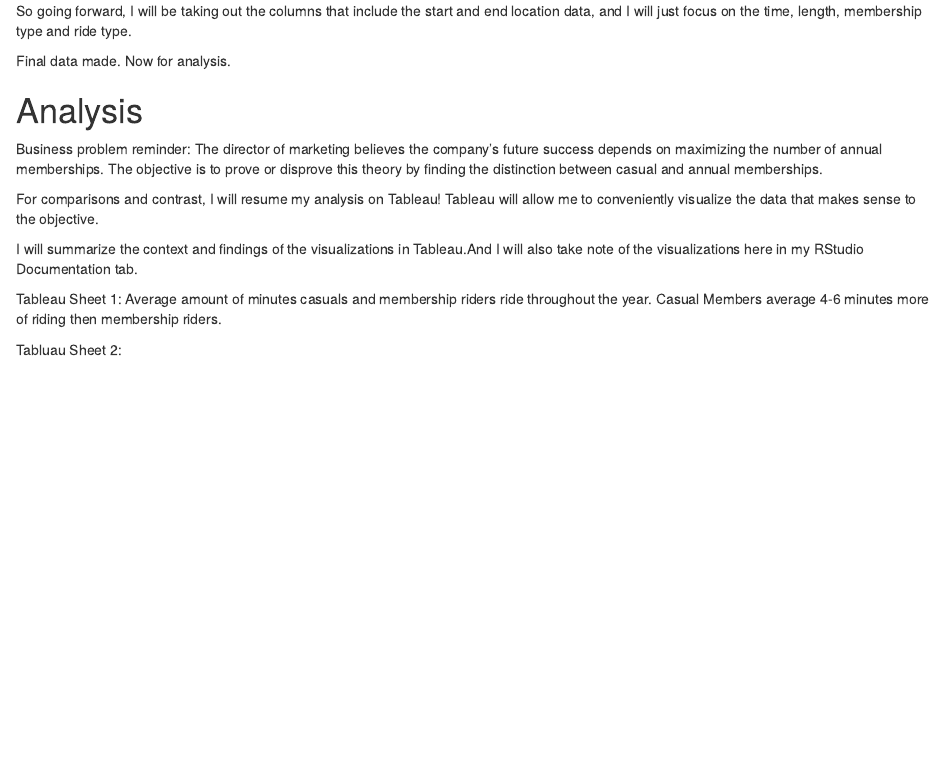
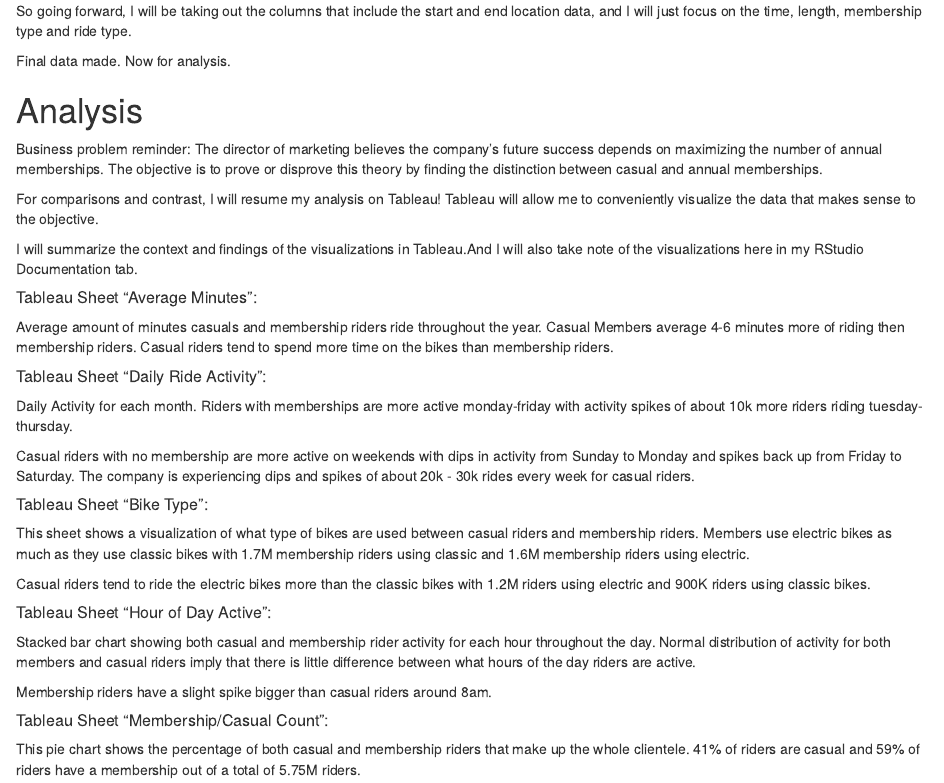
Before and after one commit to ayeejoeey/Bike-Share-Membership-Analysis, an R Markdown document (Documenting-my-steps.Rmd): the page in a window 1100 px wide, from 650 px down. Rendered offline with R 4.5, knitr and Pandoc, with nearby package versions.

Commit message:
Update Documenting-my-steps.Rmd

```diff
--- a/Documenting-my-steps.Rmd
+++ b/Documenting-my-steps.Rmd
@@ -36,11 +36,27 @@ Final data made. Now for analysis.
 
 Business problem reminder: The director of marketing believes the company's future success depends on maximizing the number of annual memberships. The objective is to prove or disprove this theory by finding the distinction between casual and annual memberships.
 
-
 For comparisons and contrast, I will resume my analysis on Tableau! Tableau will allow me to conveniently visualize the data that makes sense to the objective.
 
 I will summarize the context and findings of the visualizations in Tableau.And I will also take note of the visualizations here in my RStudio Documentation tab.
 
-Tableau Sheet 1: Average amount of minutes casuals and membership riders ride throughout the year. Casual Members average 4-6 minutes more of riding then membership riders.
+##### Tableau Sheet "Average Minutes":
+Average amount of minutes casuals and membership riders ride throughout the year. Casual Members average 4-6 minutes more of riding then membership riders. Casual riders tend to spend more time on the bikes than membership riders.
 
-Tabluau Sheet 2:
+##### Tableau Sheet "Daily Ride Activity":
+Daily Activity for each month. Riders with memberships are more active monday-friday with activity spikes of about 10k more riders riding tuesday-thursday.
+
+Casual riders with no membership are more active on weekends with dips in activity from Sunday to Monday and spikes back up from Friday to Saturday. The company is experiencing dips and spikes of about 20k - 30k rides every week for casual riders.
+
+##### Tableau Sheet "Bike Type":
+This sheet shows a visualization of what type of bikes are used between casual riders and membership riders. Members use electric bikes as much as they use classic bikes with 1.7M membership riders using classic and 1.6M membership riders using electric.
+
+Casual riders tend to ride the electric bikes more than the classic bikes with 1.2M riders using electric and 900K riders using classic bikes.
+
+##### Tableau Sheet "Hour of Day Active":
+Stacked bar chart showing both casual and membership rider activity for each hour throughout the day. Normal distribution of activity for both members and casual riders imply that there is little difference between what hours of the day riders are active.
+
+Membership riders have a slight spike bigger than casual riders around 8am.
+
+##### Tableau Sheet "Membership/Casual Count":
+This pie chart shows the percentage of both casual and membership riders that make up the whole clientele. 41% of riders are casual and 59% of riders have a membership out of a total of 5.75M riders.
```
